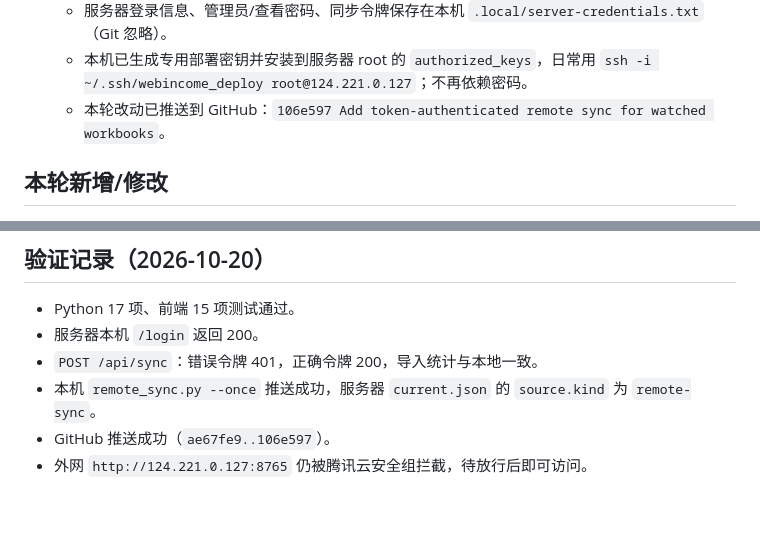
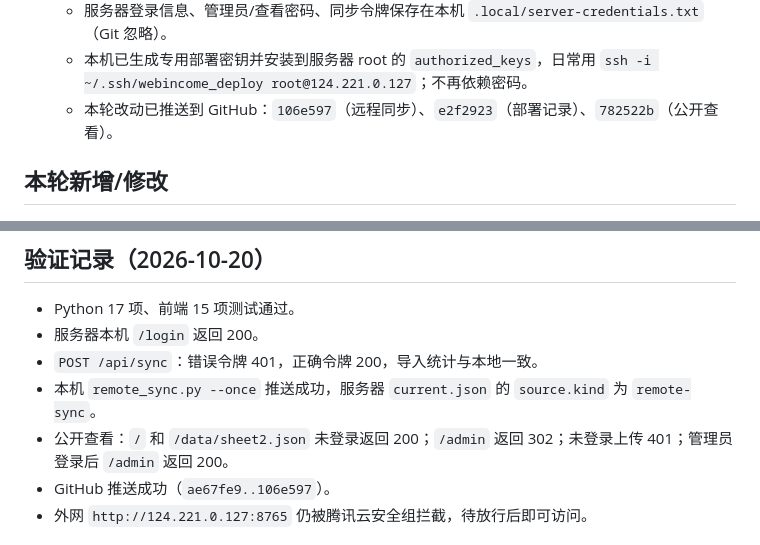
Before and after one commit to CandyTea/WebIncome, a Markdown page: AGENTS.md, 2 parts joined by grey strips. GitHub-like rendering; blank space fills up the shorter version.

Commit message:
Record public-view deployment verification
Co-Authored-By: Claude Fable 5 <noreply@anthropic.com>

```diff
--- a/AGENTS.md
+++ b/AGENTS.md
@@ -23,7 +23,7 @@ Flask 只读司机流水查询站：管理员上传 `.xlsx`，网站读取 `Shee
   - 本机已上传一份真实流水表做验收：26 名司机、593 个数值格、31 个空白、196 个零值，合计 113,538.98 元，与本地核对一致。
   - 服务器登录信息、管理员/查看密码、同步令牌保存在本机 `.local/server-credentials.txt`（Git 忽略）。
   - 本机已生成专用部署密钥并安装到服务器 root 的 `authorized_keys`，日常用 `ssh -i ~/.ssh/webincome_deploy root@124.221.0.127`；不再依赖密码。
-  - 本轮改动已推送到 GitHub：`106e597 Add token-authenticated remote sync for watched workbooks`。
+  - 本轮改动已推送到 GitHub：`106e597`（远程同步）、`e2f2923`（部署记录）、`782522b`（公开查看）。
 
 ## 本轮新增/修改
 
@@ -56,6 +56,7 @@ Flask 只读司机流水查询站：管理员上传 `.xlsx`，网站读取 `Shee
 - 服务器本机 `/login` 返回 200。
 - `POST /api/sync`：错误令牌 401，正确令牌 200，导入统计与本地一致。
 - 本机 `remote_sync.py --once` 推送成功，服务器 `current.json` 的 `source.kind` 为 `remote-sync`。
+- 公开查看：`/` 和 `/data/sheet2.json` 未登录返回 200；`/admin` 返回 302；未登录上传 401；管理员登录后 `/admin` 返回 200。
 - GitHub 推送成功（`ae67fe9..106e597`）。
 - 外网 `http://124.221.0.127:8765` 仍被腾讯云安全组拦截，待放行后即可访问。
 
```
